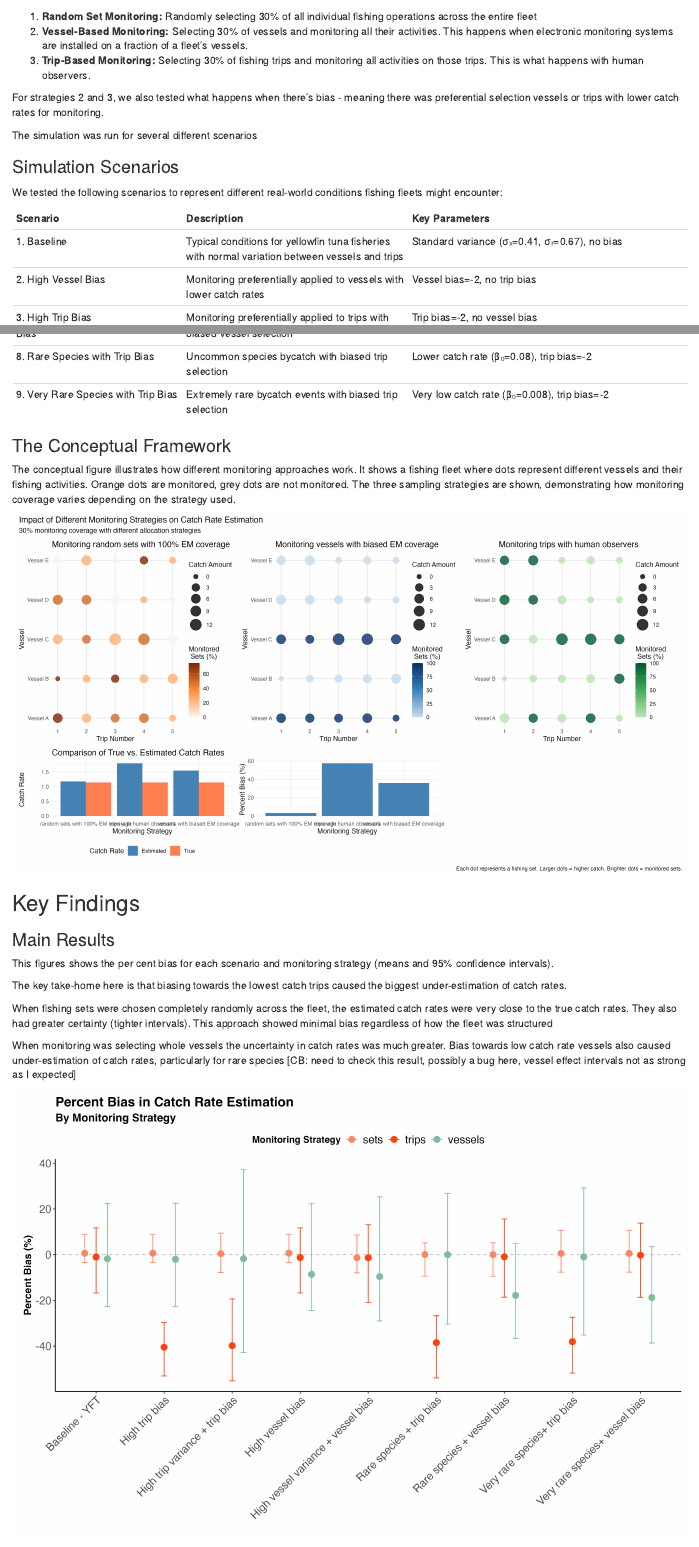
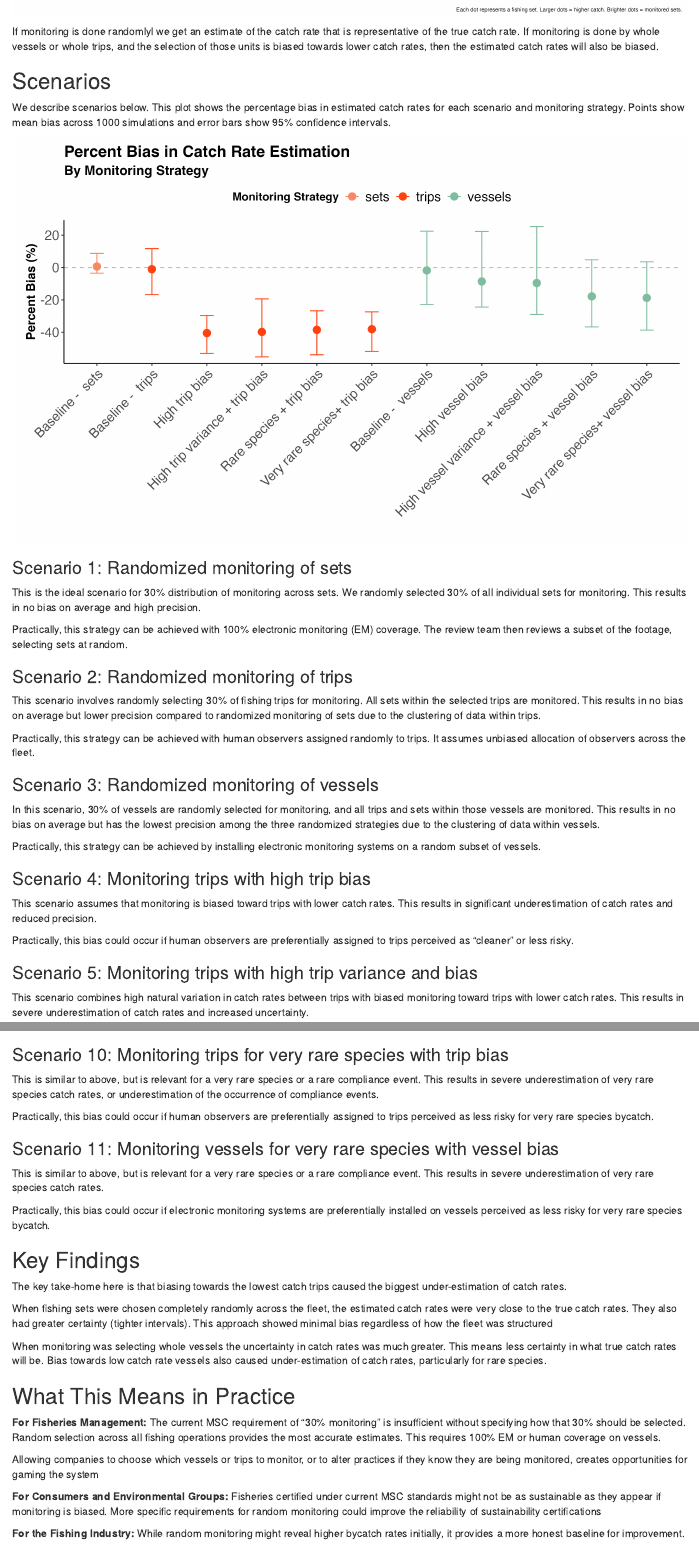
Before and after one commit to cbrown5/msc-review-rates, an R Markdown document (report.rmd): the page in a window 1100 px wide, from 680 px down before the commit and from 1220 px down after it, and a second part further down, joined at a grey line. Rendered offline with R 4.5, knitr and Pandoc, with nearby package versions; drawn as R Markdown's standard HTML page in place of the format the file asks for.

Commit message:
Updated report to narrative style

```diff
--- a/references.bib
+++ b/references.bib
@@ -9,0 +16 @@
+  number={2},
--- a/report.rmd
+++ b/report.rmd
@@ -35,18 +33 @@ They then tested three different monitoring strategies:
 
-1. **Random Set Monitoring:** Randomly selecting 30% of all individual fishing operations across the entire fleet
-2. **Vessel-Based Monitoring:** Selecting 30% of vessels and monitoring all their activities. This happens when  electronic monitoring systems are installed on a fraction of a fleet's vessels.
-3. **Trip-Based Monitoring:** Selecting 30% of fishing trips and monitoring all activities on those trips. This is what happens with human observers.
-
-For strategies 2 and 3, we also tested what happens when there's bias - meaning there was preferential selection vessels or trips with lower catch rates for monitoring.
-
-The simulation was run for several different scenarios
-
-### Simulation Scenarios
-
-We tested the following scenarios to represent different real-world conditions fishing fleets might encounter:
-
-| Scenario | Description | Key Parameters |
-|----------|-------------|----------------|
-| 1. Baseline | Typical conditions for yellowfin tuna fisheries with normal variation between vessels and trips | Standard variance (σₓ=0.41, σᵣ=0.67), no bias |
-| 2. High Vessel Bias | Monitoring preferentially applied to vessels with lower catch rates | Vessel bias=-2, no trip bias |
-| 3. High Trip Bias | Monitoring preferentially applied to trips with lower catch rates | Trip bias=-2, no vessel bias |
@@ -57,8 +34,40 @@ We tested the following scenarios to represent different real-world conditions f
-| 8. Rare Species with Trip Bias | Uncommon species bycatch with biased trip selection | Lower catch rate (β₀=0.08), trip bias=-2 |
-| 9. Very Rare Species with Trip Bias | Extremely rare bycatch events with biased trip selection | Very low catch rate (β₀=0.008), trip bias=-2 |
-
-### The Conceptual Framework
-The conceptual figure illustrates how different monitoring approaches work. It shows a fishing fleet where  dots represent different vessels and their fishing activities. Orange dots are monitored, grey dots are not monitored. The three sampling strategies are shown, demonstrating how monitoring coverage varies depending on the strategy used.
+### Conceptual Framework
+This conceptual figure illustrates how different monitoring approaches work. It shows a fishing fleet where  dots represent different vessels and their fishing activities. Orange dots are monitored, grey dots are not monitored. The three sampling strategies are shown, demonstrating how monitoring coverage varies depending on the strategy used.
 
 ![](plots/conceptual_figure.png)
 
+If monitoring is done randomlyl we get an estimate of the catch rate that is representative of the true catch rate. If monitoring is done by whole vessels or whole trips, and the selection of those units is biased towards lower catch rates, then the estimated catch rates will also be biased.
+
+## Scenarios
+
+We describe scenarios below. This plot shows the percentage bias in estimated catch rates for each scenario and monitoring strategy. Points show mean bias across 1000 simulations and error bars show 95% confidence intervals.
+
+![](plots/plot_bias_percent.png)
+
+### Scenario 1: Randomized monitoring of sets
+
+This is the ideal scenario for 30% distribution of monitoring across sets. We randomly selected 30% of all individual sets for monitoring. This results in no bias on average and high precision.
+
+Practically, this strategy can be achieved with 100% electronic monitoring (EM) coverage. The review team then reviews a subset of the footage, selecting sets at random.
+
+### Scenario 2: Randomized monitoring of trips
+
+This scenario involves randomly selecting 30% of fishing trips for monitoring. All sets within the selected trips are monitored. This results in no bias on average but lower precision compared to randomized monitoring of sets due to the clustering of data within trips.
+
+Practically, this strategy can be achieved with human observers assigned randomly to trips. It assumes unbiased allocation of observers across the fleet.
+
+### Scenario 3: Randomized monitoring of vessels
+
+In this scenario, 30% of vessels are randomly selected for monitoring, and all trips and sets within those vessels are monitored. This results in no bias on average but has the lowest precision among the three randomized strategies due to the clustering of data within vessels.
+
+Practically, this strategy can be achieved by installing electronic monitoring systems on a random subset of vessels.
+
+### Scenario 4: Monitoring trips with high trip bias
+
+This scenario assumes that monitoring is biased toward trips with lower catch rates. This results in significant underestimation of catch rates and reduced precision.
+
+Practically, this bias could occur if human observers are preferentially assigned to trips perceived as "cleaner" or less risky.
+
+### Scenario 5: Monitoring trips with high trip variance and bias
+
+This scenario combines high natural variation in catch rates between trips with biased monitoring toward trips with lower catch rates. This results in severe underestimation of catch rates and increased uncertainty.
@@ -65,25 +98,29 @@ The conceptual figure illustrates how different monitoring approaches work. It s
+### Scenario 10: Monitoring trips for very rare species with trip bias
+
+This is similar to above, but is relevant for a very rare species or a rare compliance event. This results in severe underestimation of very rare species catch rates, or underestimation of the occurrence of compliance events.
+
+Practically, this bias could occur if human observers are preferentially assigned to trips perceived as less risky for very rare species bycatch.
+
+### Scenario 11: Monitoring vessels for very rare species with vessel bias
+
+This is similar to above, but is relevant for a very rare species or a rare compliance event. This results in severe underestimation of very rare species catch rates.
+
+Practically, this bias could occur if electronic monitoring systems are preferentially installed on vessels perceived as less risky for very rare species bycatch.
+
 ## Key Findings
-
-### Main Results
-
-This figures shows the per cent bias for each scenario and monitoring strategy (means and 95% confidence intervals).
 
 The key take-home here is that biasing towards the lowest catch trips caused the biggest under-estimation of catch rates.
 
 When fishing sets were chosen completely randomly across the fleet, the estimated catch rates were very close to the true catch rates. They also had greater certainty (tighter intervals).  This approach showed minimal bias regardless of how the fleet was structured
 
-
-When monitoring was selecting whole vessels the uncertainty in catch rates was much greater. Bias towards low catch rate vessels also caused under-estimation of catch rates, particularly for rare species [CB: need to check this result, possibly a bug here, vessel effect intervals not as strong as I expected]
-
-![](plots/percent_bias_comparison.png)
-
+When monitoring was selecting whole vessels the uncertainty in catch rates was much greater. This means less certainty in what true catch rates will be. Bias towards low catch rate vessels also caused under-estimation of catch rates, particularly for rare species.
 
 ## What This Means in Practice
 
 **For Fisheries Management:**
 The current MSC requirement of "30% monitoring" is insufficient without specifying how that 30% should be selected. Random selection across all fishing operations provides the most accurate estimates. This requires 100% EM or human coverage on vessels.
 
-Allowing companies to choose which vessels or trips to monitor creates opportunities for gaming the system
+Allowing companies to choose which vessels or trips to monitor, or to alter practices if they know they are being monitored, creates opportunities for gaming the system
 
 **For Consumers and Environmental Groups:**
 Fisheries certified under current MSC standards might not be as sustainable as they appear if monitoring is biased. More specific requirements for random monitoring could improve the reliability of sustainability certifications
```
Also changed, not shown: README.md, outputs/plot_bias_percent.png (deleted), references.bib (10 more changed lines), report.rmd (44 more changed lines).
